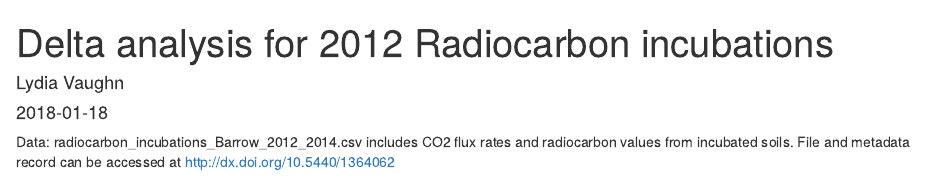
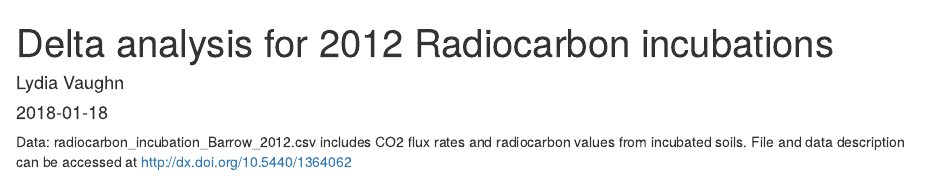
Before and after one commit to lydiajsvaughn/Radiocarbon_inc_2012, an R Markdown document (Delta_analysis.Rmd): the page in a window 1100 px wide, from its top. Rendered offline with R 4.5, knitr and Pandoc, with nearby package versions; some code elsewhere in the file could not run offline.

Commit message:
updated data file

````diff
--- a/Delta_analysis.Rmd
+++ b/Delta_analysis.Rmd
@@ -5,5 +5,5 @@ date: "2018-01-18"
 output: html_document
 ---
 
-Data: radiocarbon_incubations_Barrow_2012_2014.csv includes CO2 flux rates and radiocarbon values from incubated soils.  File and metadata record can be accessed at http://dx.doi.org/10.5440/1364062
+Data: radiocarbon_incubation_Barrow_2012.csv includes CO2 flux rates and radiocarbon values from incubated soils.  File and data description can be accessed at http://dx.doi.org/10.5440/1364062
 ```{r}
````
Also changed, not shown: Delta_analysis.Rmd (2 more changed lines).
